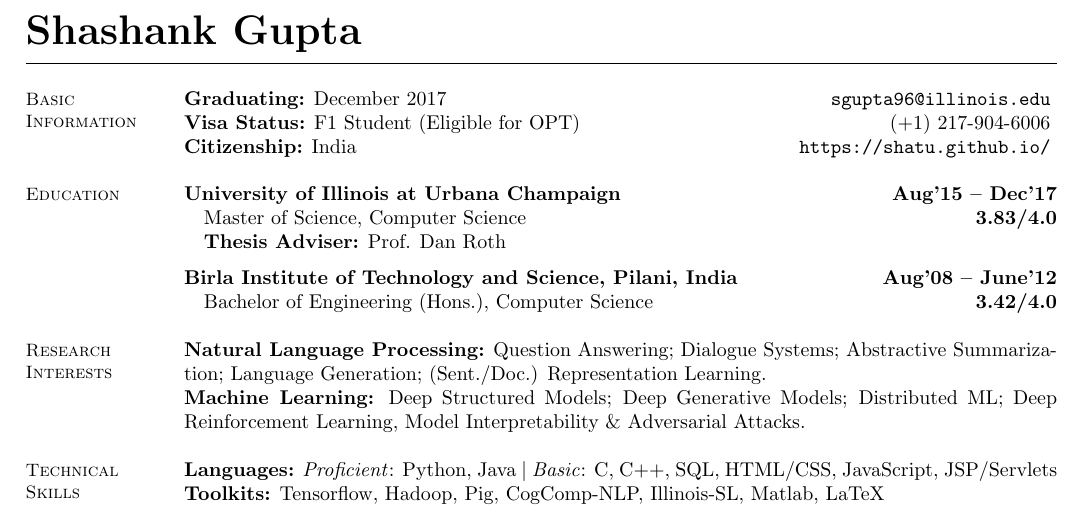
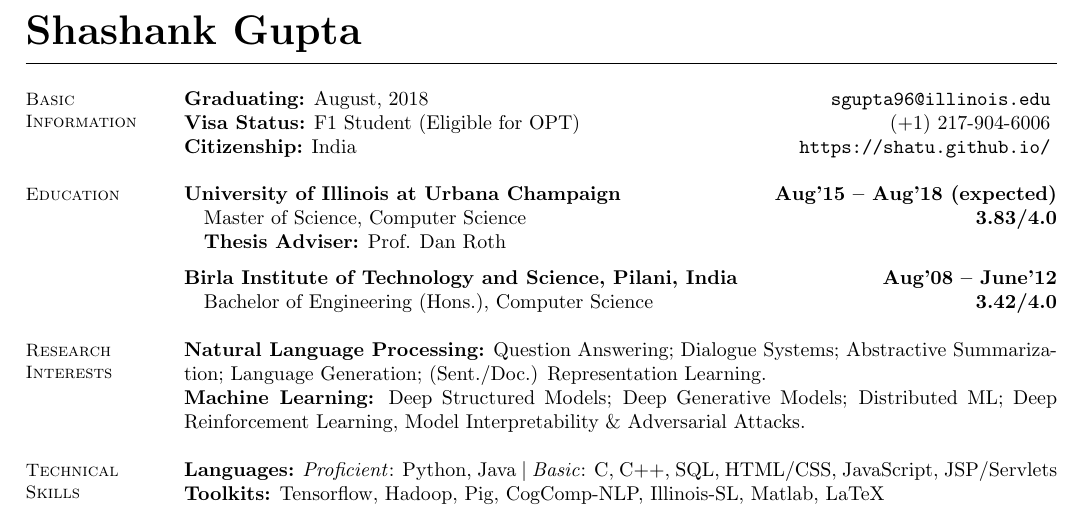
Before and after one commit to shatu/shatu.github.io, a LaTeX CV (cv/Shashank_Gupta_CV.tex): part of page 1 of 2, cut so that both start at the same text. Compiled offline with pdfLaTeX.

Commit message:
Updated CV and news

```diff
--- a/cv/Shashank_Gupta_CV.tex
+++ b/cv/Shashank_Gupta_CV.tex
@@ -37,7 +37,7 @@
 %     \vspace{0mm}\\\vspace{-4.5mm}%
 
     \section{\mysidestyle Basic\\Information}
-\textbf{Graduating:} December 2017
+\textbf{Graduating:} August, 2018
 																	\hfill{\href{mailto:sgupta96@illinois.edu}{\nolinkurl{sgupta96@illinois.edu}}}   \vspace{0mm}\\\vspace{0mm}%
     \textbf{Visa Status:} F1 Student (Eligible for OPT)                            \hfill (+1) 217-904-6006  \vspace{0mm}\\\vspace{0mm}%
     \textbf{Citizenship:} India                         \hfill \myhref[black]{https://shatu.github.io/}{\nolinkurl{https://shatu.github.io/}}
@@ -48,7 +48,7 @@
     % Education
 \vspace{-0.1cm}
 \section{\mysidestyle Education}
-    \textbf{\href{https://cs.illinois.edu/}{University of Illinois at Urbana Champaign}}\hfill {\textbf{Aug'15 -- Dec'17}}
+    \textbf{\href{https://cs.illinois.edu/}{University of Illinois at Urbana Champaign}}\hfill {\textbf{Aug'15 -- Aug'18 (expected)}}
     \begin{itemize}[leftmargin=*]\compresslist
         \item[]Master of Science, Computer Science \hfill {\textbf{3.83/4.0}}\\
     \textbf{Thesis Adviser:} \href{http://www.cis.upenn.edu/~danroth/}{Prof. Dan Roth}
```
Also changed, not shown: cv/Shashank_Gupta_Feb_2017.pdf (added), cv/Shashank_Gupta_Nov_2017.pdf (deleted), 1 other file.
